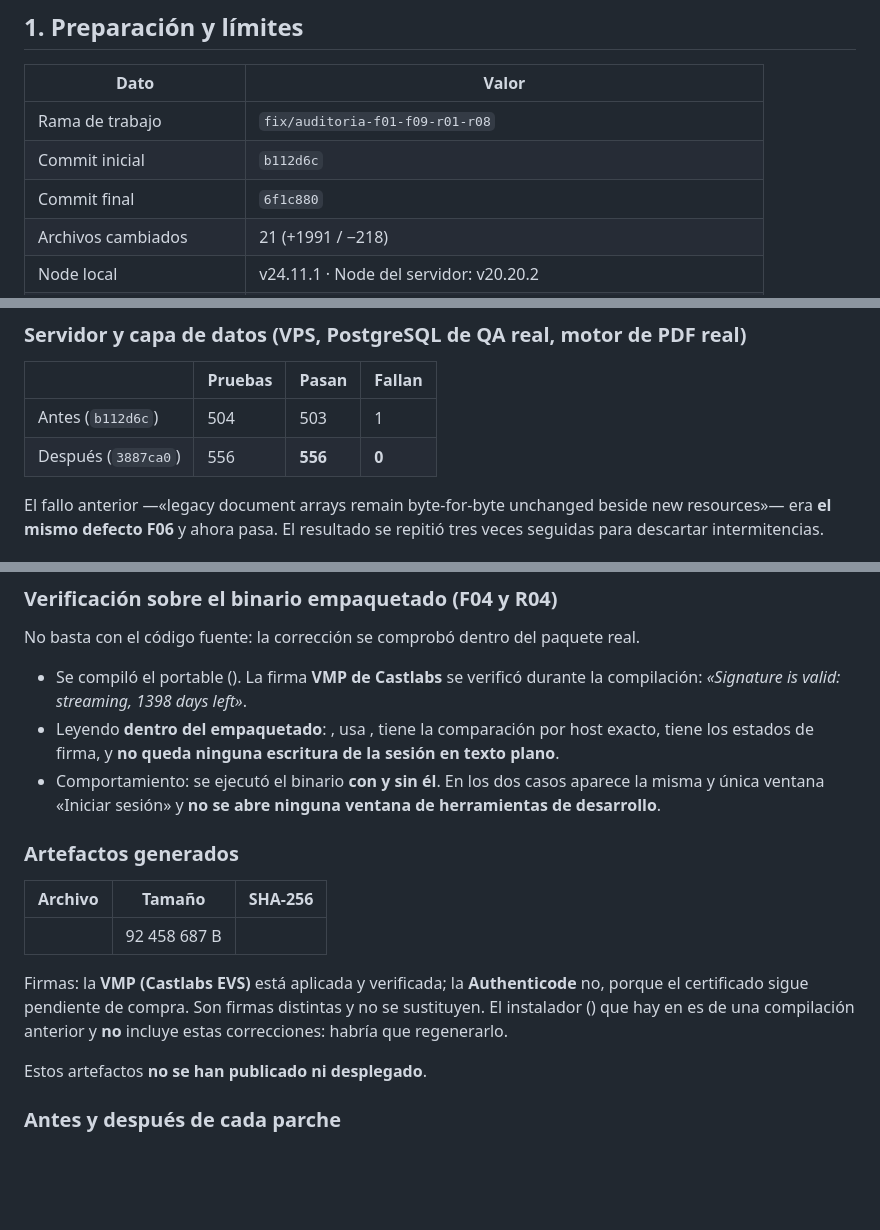
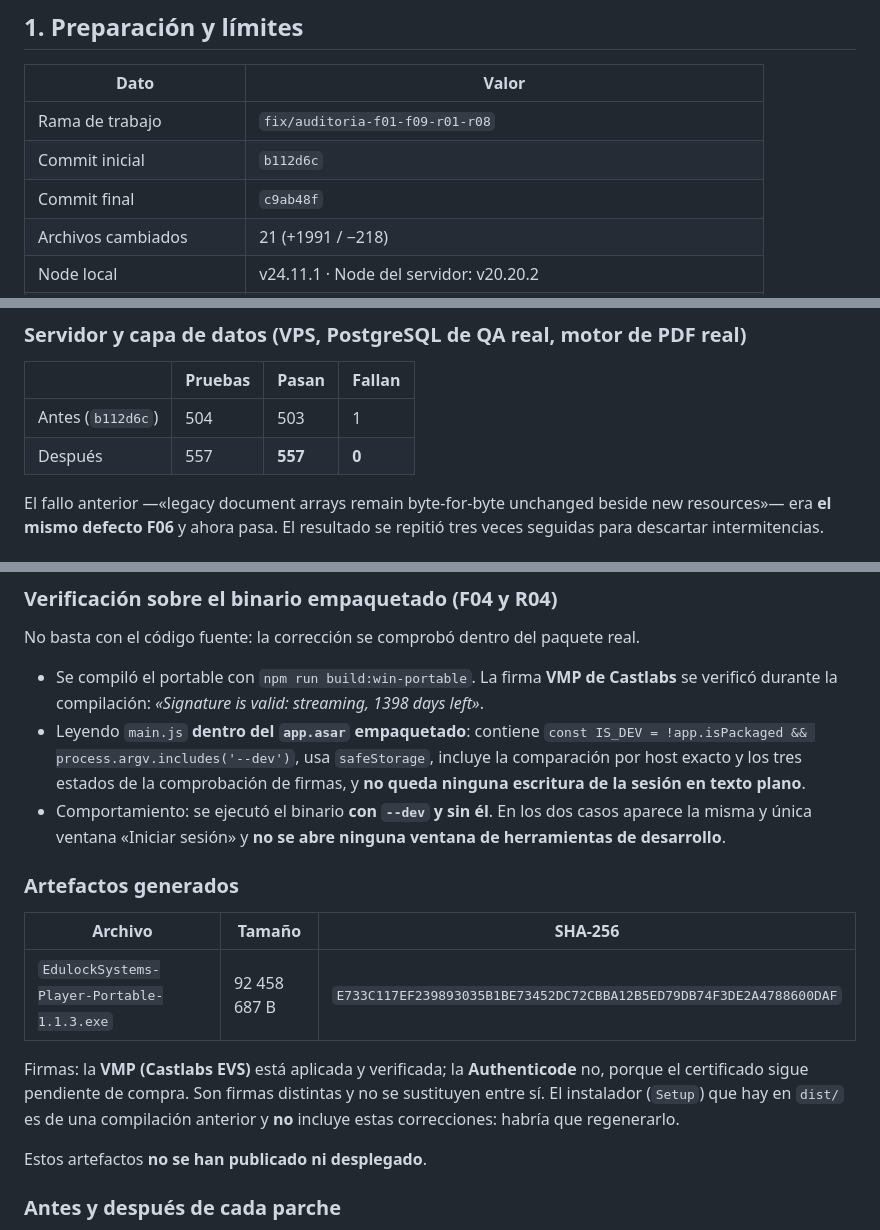
Before and after one commit to cursospirataspro/edulock-systems-completo, a Markdown page: INFORME_AUDITORIA_2026-09-18.md, 3 parts joined by grey strips. Drawn GitHub-style; blank space fills up the shorter version.

Commit message:
informe de auditoria con cifras finales y verificacion del binario
Co-Authored-By: Claude Opus 5 <noreply@anthropic.com>

```diff
--- a/INFORME_AUDITORIA_2026-09-18.md
+++ b/INFORME_AUDITORIA_2026-09-18.md
@@ -13,7 +13,7 @@ publicó ningún binario: todo el trabajo vive en una rama de correcciones.
 |---|---|
 | Rama de trabajo | `fix/auditoria-f01-f09-r01-r08` |
 | Commit inicial | `b112d6c` |
-| Commit final | `6f1c880` |
+| Commit final | `c9ab48f` |
 | Archivos cambiados | 21 (+1991 / −218) |
 | Node local | v24.11.1 · Node del servidor: v20.20.2 |
 | Base de datos de pruebas | PostgreSQL 17 en el VPS, base **desechable** `edulock_qa_auditoria` |
@@ -90,7 +90,7 @@ Cada bloque se midió en su propio entorno; **no se suman entre sí**.
 | | Pruebas | Pasan | Fallan |
 |---|---|---|---|
 | Antes (`b112d6c`) | 504 | 503 | 1 |
-| Después (`3887ca0`) | 556 | **556** | **0** |
+| Después | 557 | **557** | **0** |
 
 El fallo anterior —«legacy document arrays remain byte-for-byte unchanged beside
 new resources»— era **el mismo defecto F06** y ahora pasa. El resultado se
@@ -120,11 +120,15 @@ servidor, pasan.
 
 No basta con el código fuente: la corrección se comprobó dentro del paquete real.
 
-- Se compiló el portable (). La firma **VMP de
+- Se compiló el portable con `npm run build:win-portable`. La firma **VMP de
   Castlabs** se verificó durante la compilación: *«Signature is valid: streaming,
   1398 days left»*.
-- Leyendo  **dentro del  empaquetado**: , usa , tiene la comparación por host exacto, tiene los estados de firma, y **no queda ninguna escritura de la sesión en texto plano**.
-- Comportamiento: se ejecutó el binario **con  y sin él**. En los dos casos
+- Leyendo `main.js` **dentro del `app.asar` empaquetado**: contiene
+  `const IS_DEV = !app.isPackaged && process.argv.includes('--dev')`, usa
+  `safeStorage`, incluye la comparación por host exacto y los tres estados de la
+  comprobación de firmas, y **no queda ninguna escritura de la sesión en texto
+  plano**.
+- Comportamiento: se ejecutó el binario **con `--dev` y sin él**. En los dos casos
   aparece la misma y única ventana «Iniciar sesión» y **no se abre ninguna ventana
   de herramientas de desarrollo**.
 
@@ -132,12 +136,12 @@ No basta con el código fuente: la corrección se comprobó dentro del paquete r
 
 | Archivo | Tamaño | SHA-256 |
 |---|---|---|
-|  | 92 458 687 B |  |
+| `EdulockSystems-Player-Portable-1.1.3.exe` | 92 458 687 B | `E733C117EF239893035B1BE73452DC72CBBA12B5ED79DB74F3DE2A4788600DAF` |
 
 Firmas: la **VMP (Castlabs EVS)** está aplicada y verificada; la **Authenticode**
 no, porque el certificado sigue pendiente de compra. Son firmas distintas y no se
-sustituyen. El instalador () que hay en  es de una compilación
-anterior y **no** incluye estas correcciones: habría que regenerarlo.
+sustituyen entre sí. El instalador (`Setup`) que hay en `dist/` es de una
+compilación anterior y **no** incluye estas correcciones: habría que regenerarlo.
 
 Estos artefactos **no se han publicado ni desplegado**.
 
```
Also changed, not shown: other parts of INFORME_AUDITORIA_2026-09-18.md (+1 -1 lines).
